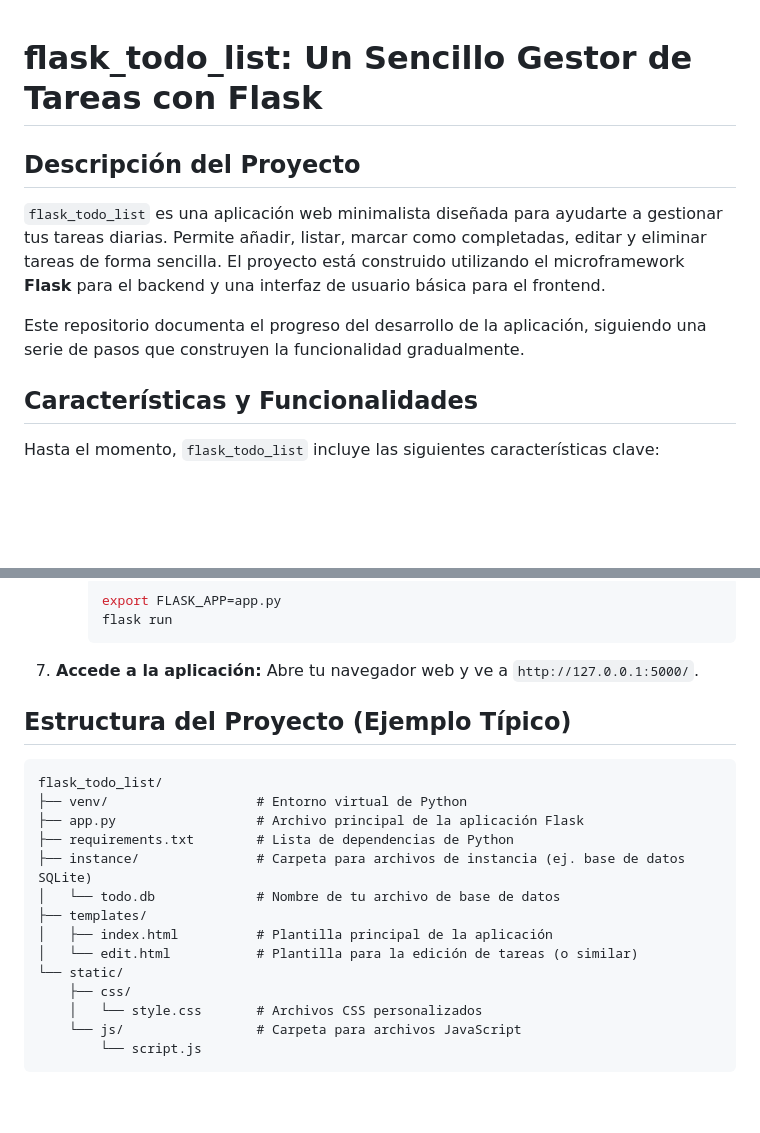
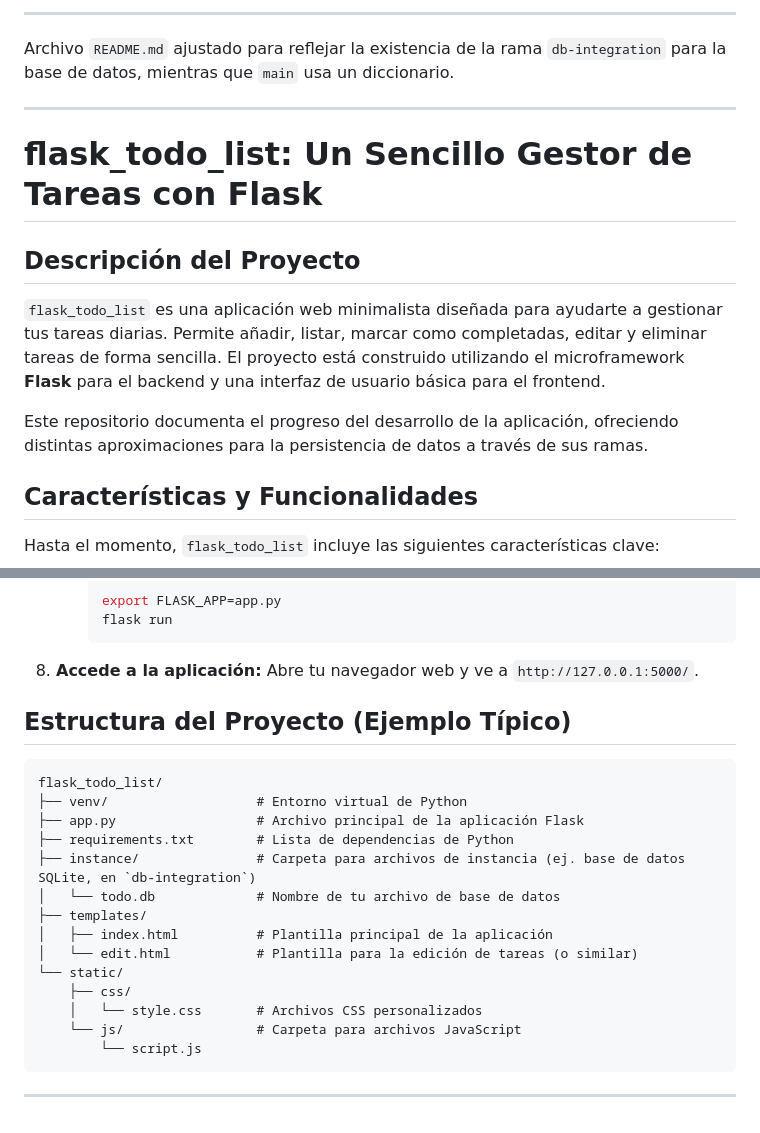
Before and after one commit to ingwplanchez/flask_todo_list, a Markdown page: README.md, 2 parts joined by grey strips. Drawn GitHub-style; blank space fills up the shorter version.

````diff
--- a/README.md
+++ b/README.md
@@ -1,10 +1,16 @@
+-----
+
+Archivo `README.md` ajustado para reflejar la existencia de la rama `db-integration` para la base de datos, mientras que `main` usa un diccionario.
+
+-----
+
 # flask\_todo\_list: Un Sencillo Gestor de Tareas con Flask
 
 ## Descripción del Proyecto
 
 `flask_todo_list` es una aplicación web minimalista diseñada para ayudarte a gestionar tus tareas diarias. Permite añadir, listar, marcar como completadas, editar y eliminar tareas de forma sencilla. El proyecto está construido utilizando el microframework **Flask** para el backend y una interfaz de usuario básica para el frontend.
 
-Este repositorio documenta el progreso del desarrollo de la aplicación, siguiendo una serie de pasos que construyen la funcionalidad gradualmente.
+Este repositorio documenta el progreso del desarrollo de la aplicación, ofreciendo distintas aproximaciones para la persistencia de datos a través de sus ramas.
 
 ## Características y Funcionalidades
 
@@ -132,7 +175,7 @@ Para poner en marcha `flask_todo_list` en tu máquina, sigue estas instrucciones
         flask run
         ```
 
-7.  **Accede a la aplicación:**
+8.  **Accede a la aplicación:**
     Abre tu navegador web y ve a `http://127.0.0.1:5000/`.
 
 ## Estructura del Proyecto (Ejemplo Típico)
@@ -142,7 +185,7 @@ flask_todo_list/
 ├── venv/                   # Entorno virtual de Python
 ├── app.py                  # Archivo principal de la aplicación Flask
 ├── requirements.txt        # Lista de dependencias de Python
-├── instance/               # Carpeta para archivos de instancia (ej. base de datos SQLite)
+├── instance/               # Carpeta para archivos de instancia (ej. base de datos SQLite, en `db-integration`)
 │   └── todo.db             # Nombre de tu archivo de base de datos
 ├── templates/
 │   ├── index.html          # Plantilla principal de la aplicación
@@ -153,3 +196,5 @@ flask_todo_list/
     └── js/                 # Carpeta para archivos JavaScript
         └── script.js
 ```
+
+-----
````
Also changed, not shown: other parts of README.md (+49 -12 lines).
